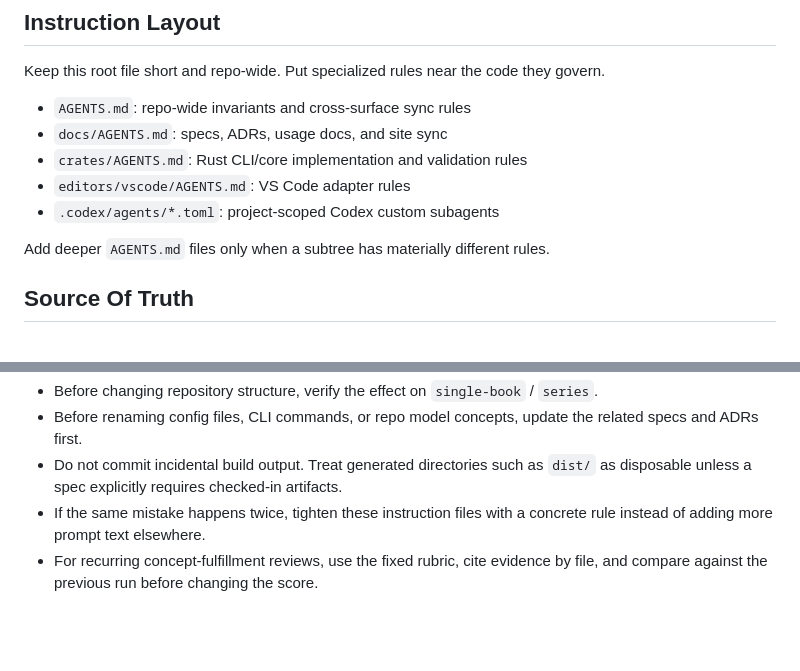
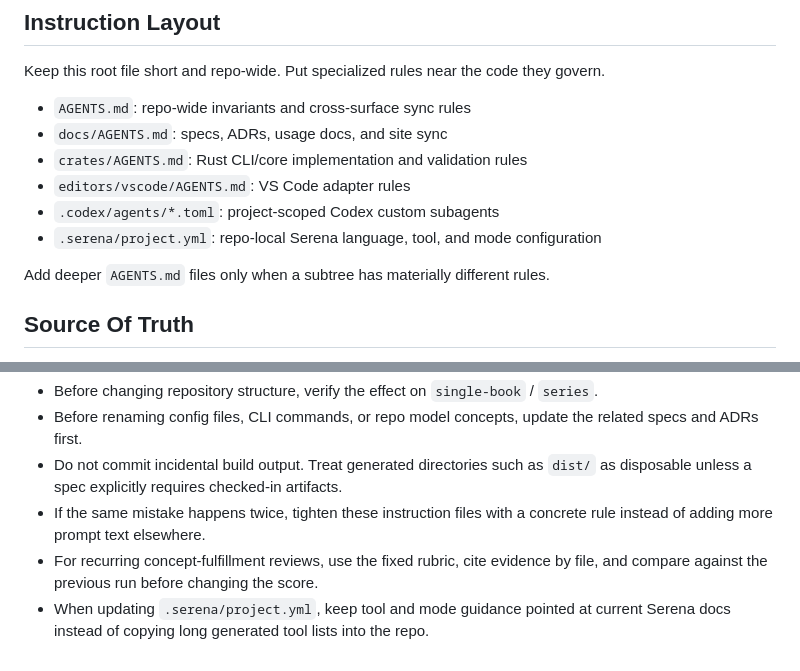
Before and after one commit to koizumikento/shosei, a Markdown page: AGENTS.md, 2 parts joined by grey strips. Rendered like a GitHub page; blank space fills up the shorter version.

Commit message:
Document Serena config guidance

```diff
--- a/AGENTS.md
+++ b/AGENTS.md
@@ -13,6 +13,7 @@ Keep this root file short and repo-wide. Put specialized rules near the code the
 - `crates/AGENTS.md`: Rust CLI/core implementation and validation rules
 - `editors/vscode/AGENTS.md`: VS Code adapter rules
 - `.codex/agents/*.toml`: project-scoped Codex custom subagents
+- `.serena/project.yml`: repo-local Serena language, tool, and mode configuration
 
 Add deeper `AGENTS.md` files only when a subtree has materially different rules.
 
@@ -91,3 +92,4 @@ If a surface cannot be justified, do not change it.
 - Do not commit incidental build output. Treat generated directories such as `dist/` as disposable unless a spec explicitly requires checked-in artifacts.
 - If the same mistake happens twice, tighten these instruction files with a concrete rule instead of adding more prompt text elsewhere.
 - For recurring concept-fulfillment reviews, use the fixed rubric, cite evidence by file, and compare against the previous run before changing the score.
+- When updating `.serena/project.yml`, keep tool and mode guidance pointed at current Serena docs instead of copying long generated tool lists into the repo.
```
